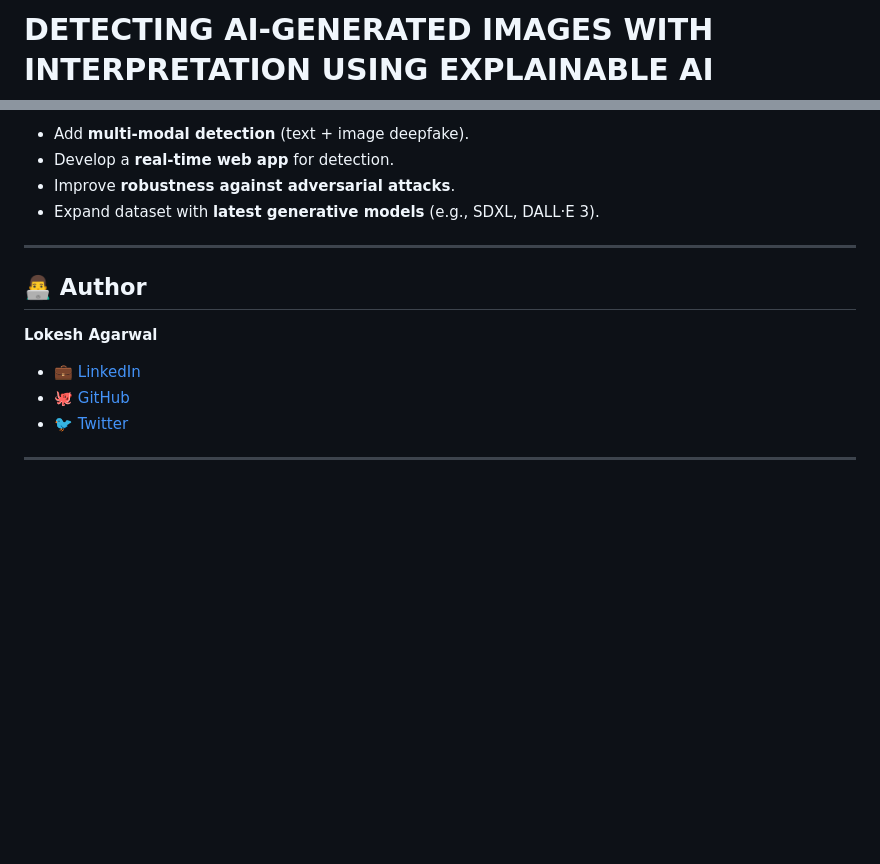
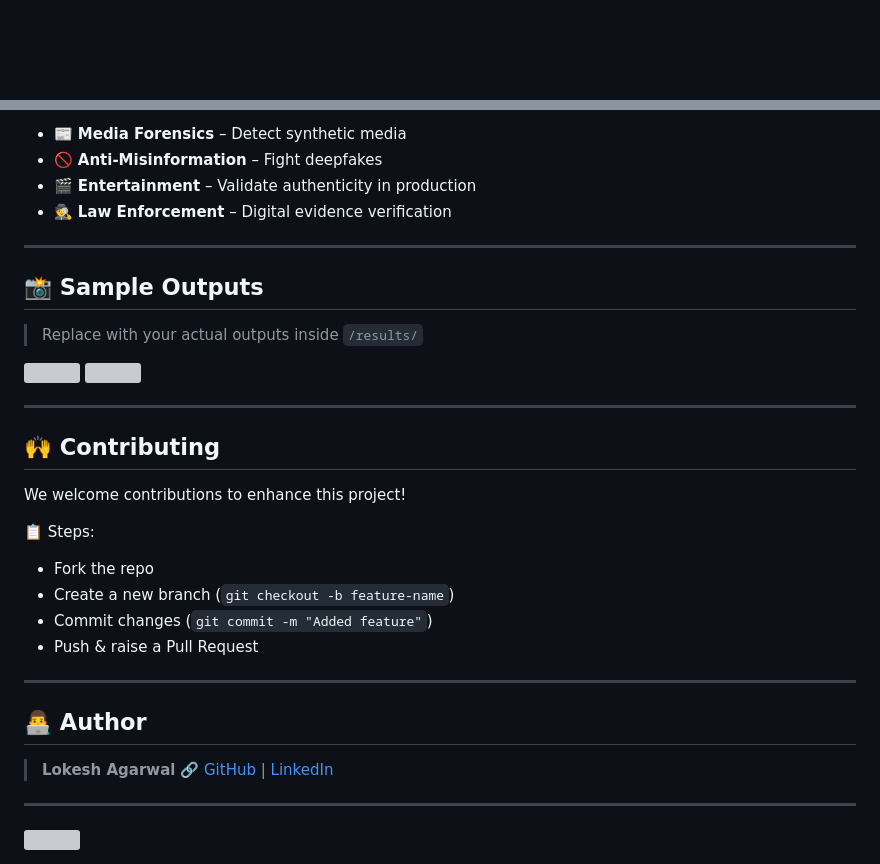
Before and after one commit to lokeshagarwal2304/DETECTING-AI-GENERATED-IMAGES-WITH-INTERPRETATION-USING-EXPLAINABLE-AI, a Markdown page: Readme.md, 2 parts joined by grey strips. GitHub-like rendering; blank space fills up the shorter version; grey boxes are pictures that could not be loaded.

```diff
--- a/Readme.md
+++ b/Readme.md
@@ -1,2 +1 @@
-# DETECTING AI-GENERATED IMAGES WITH INTERPRETATION USING EXPLAINABLE AI
 
@@ -86,17 +98,38 @@ By integrating **deep learning classifiers** with **explainability frameworks**
 
-* Add **multi-modal detection** (text + image deepfake).
-* Develop a **real-time web app** for detection.
-* Improve **robustness against adversarial attacks**.
-* Expand dataset with **latest generative models** (e.g., SDXL, DALL·E 3).
+* 📰 **Media Forensics** – Detect synthetic media
+* 🚫 **Anti-Misinformation** – Fight deepfakes
+* 🎬 **Entertainment** – Validate authenticity in production
+* 🕵️ **Law Enforcement** – Digital evidence verification
+
+---
+
+## 📸 Sample Outputs
+
+> Replace with your actual outputs inside `/results/`
+
+<p float="left">
+  <img src="./results/gradcam_sample.png" width="45%" />
+  <img src="./results/shap_explain.png" width="45%" />
+</p>
+
+---
+
+## 🙌 Contributing
+
+We welcome contributions to enhance this project!
+
+📋 Steps:
+
+* Fork the repo
+* Create a new branch (`git checkout -b feature-name`)
+* Commit changes (`git commit -m "Added feature"`)
+* Push & raise a Pull Request
 
 ---
 
 ## 👨‍💻 Author
 
-**Lokesh Agarwal**
-
-* 💼 [LinkedIn](https://linkedin.com/in/lokeshagarwal2304)
-* 🐙 [GitHub](https://github.com/lokeshagarwal2304)
-* 🐦 [Twitter](https://twitter.com/lokeshagarwal2304)
+> **Lokesh Agarwal**
+> 🔗 [GitHub](https://github.com/lokeshagarwal2304) | [LinkedIn](https://linkedin.com/in/lokeshagarwal2304)
 
 ---
```
Also changed, not shown: other parts of Readme.md (+67 -50 lines).
